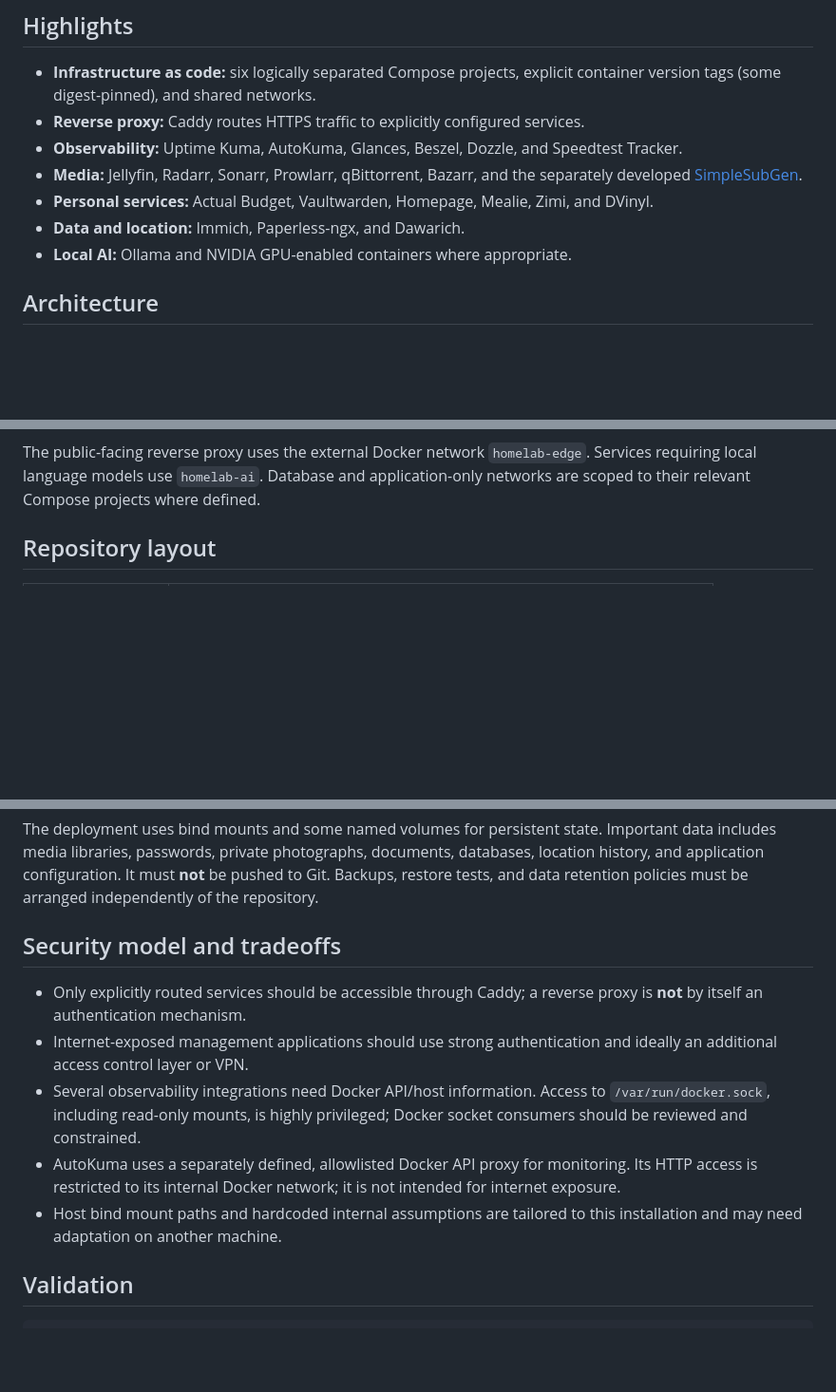
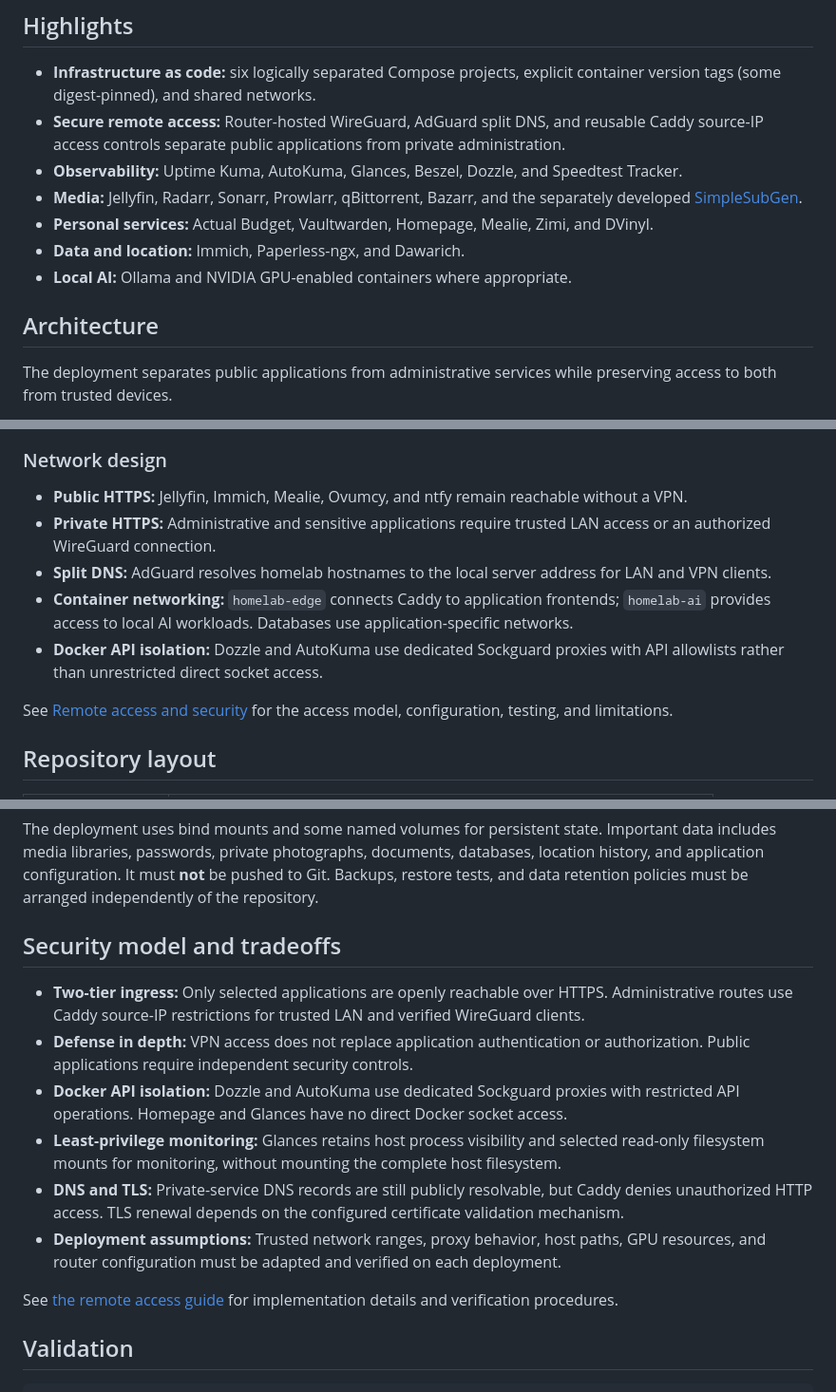
Before and after one commit to Kalinka98/homelab, a Markdown page: README.md, 3 parts joined by grey strips. Shown at 95% size. Drawn GitHub-style; blank space fills up the shorter version.

````diff
--- a/README.md
+++ b/README.md
@@ -7,14 +7,17 @@ A production-style, self-hosted homelab running on **Fedora Linux**, managed wit
 ## Highlights
 
 - **Infrastructure as code:** six logically separated Compose projects, explicit container version tags (some digest-pinned), and shared networks.
-- **Reverse proxy:** Caddy routes HTTPS traffic to explicitly configured services.
+- **Secure remote access:** Router-hosted WireGuard, AdGuard split DNS, and reusable Caddy source-IP access controls separate public applications from private administration.
 - **Observability:** Uptime Kuma, AutoKuma, Glances, Beszel, Dozzle, and Speedtest Tracker.
 - **Media:** Jellyfin, Radarr, Sonarr, Prowlarr, qBittorrent, Bazarr, and the separately developed [SimpleSubGen](https://github.com/Kalinka98/SimpleSubGen).
 - **Personal services:** Actual Budget, Vaultwarden, Homepage, Mealie, Zimi, and DVinyl.
 - **Data and location:** Immich, Paperless-ngx, and Dawarich.
 - **Local AI:** Ollama and NVIDIA GPU-enabled containers where appropriate.
 
+
 ## Architecture
+
+The deployment separates public applications from administrative services while preserving access to both from trusted devices.
 
 ```mermaid
 flowchart TD
@@ -34,6 +45,15 @@ flowchart TD
 ```
 
-The public-facing reverse proxy uses the external Docker network `homelab-edge`. Services requiring local language models use `homelab-ai`. Database and application-only networks are scoped to their relevant Compose projects where defined.
+### Network design
+
+- **Public HTTPS:** Jellyfin, Immich, Mealie, Ovumcy, and ntfy remain reachable without a VPN.
+- **Private HTTPS:** Administrative and sensitive applications require trusted LAN access or an authorized WireGuard connection.
+- **Split DNS:** AdGuard resolves homelab hostnames to the local server address for LAN and VPN clients.
+- **Container networking:** `homelab-edge` connects Caddy to application frontends; `homelab-ai` provides access to local AI workloads. Databases use application-specific networks.
+- **Docker API isolation:** Dozzle and AutoKuma use dedicated Sockguard proxies with API allowlists rather than unrestricted direct socket access.
+
+See [Remote access and security](docs/REMOTE_ACCESS.md) for the access model, configuration, testing, and limitations.
+
 
 ## Repository layout
 
@@ -154,13 +174,18 @@ labels apply to the different containers.
 
 The deployment uses bind mounts and some named volumes for persistent state. Important data includes media libraries, passwords, private photographs, documents, databases, location history, and application configuration. It must **not** be pushed to Git. Backups, restore tests, and data retention policies must be arranged independently of the repository.
 
+
 ## Security model and tradeoffs
 
-- Only explicitly routed services should be accessible through Caddy; a reverse proxy is **not** by itself an authentication mechanism.
-- Internet-exposed management applications should use strong authentication and ideally an additional access control layer or VPN.
-- Several observability integrations need Docker API/host information. Access to `/var/run/docker.sock`, including read-only mounts, is highly privileged; Docker socket consumers should be reviewed and constrained.
-- AutoKuma uses a separately defined, allowlisted Docker API proxy for monitoring. Its HTTP access is restricted to its internal Docker network; it is not intended for internet exposure.
-- Host bind mount paths and hardcoded internal assumptions are tailored to this installation and may need adaptation on another machine.
+- **Two-tier ingress:** Only selected applications are openly reachable over HTTPS. Administrative routes use Caddy source-IP restrictions for trusted LAN and verified WireGuard clients.
+- **Defense in depth:** VPN access does not replace application authentication or authorization. Public applications require independent security controls.
+- **Docker API isolation:** Dozzle and AutoKuma use dedicated Sockguard proxies with restricted API operations. Homepage and Glances have no direct Docker socket access.
+- **Least-privilege monitoring:** Glances retains host process visibility and selected read-only filesystem mounts for monitoring, without mounting the complete host filesystem.
+- **DNS and TLS:** Private-service DNS records are still publicly resolvable, but Caddy denies unauthorized HTTP access. TLS renewal depends on the configured certificate validation mechanism.
+- **Deployment assumptions:** Trusted network ranges, proxy behavior, host paths, GPU resources, and router configuration must be adapted and verified on each deployment.
+
+See [the remote access guide](docs/REMOTE_ACCESS.md) for implementation details and verification procedures.
+
 
 ## Validation
 
````
Also changed, not shown: other parts of README.md (+21 -13 lines), docs/CONFIGURATION.md (+14 -5 lines), docs/REMOTE_ACCESS.md (added, +146 -0 lines).
